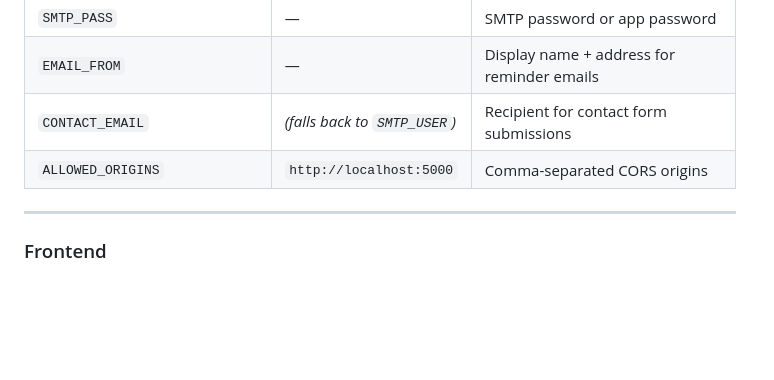
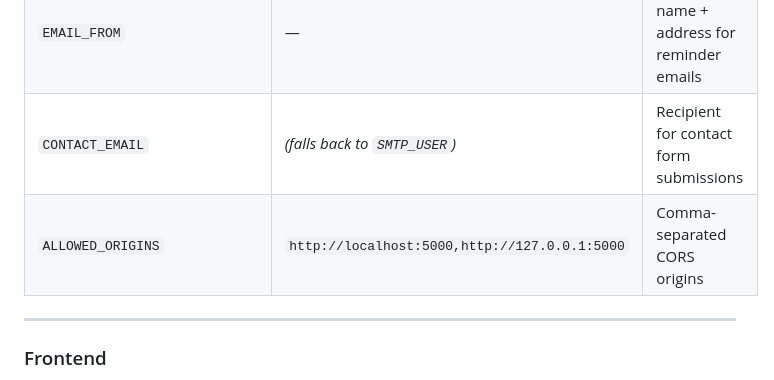
Before and after one commit to Gyanendra111/Xpiro, a Markdown page: README.md, the part around the change. GitHub-like rendering; blank space fills up the shorter version.

Commit message:
Update README.md
Co-authored-by: Copilot <175728472+Copilot@users.noreply.github.com>

```diff
--- a/README.md
+++ b/README.md
@@ -165,7 +165,7 @@ The API will be available at **http://localhost:8000**.
 | `SMTP_PASS` | — | SMTP password or app password |
 | `EMAIL_FROM` | — | Display name + address for reminder emails |
 | `CONTACT_EMAIL` | *(falls back to `SMTP_USER`)* | Recipient for contact form submissions |
-| `ALLOWED_ORIGINS` | `http://localhost:5000` | Comma-separated CORS origins |
+| `ALLOWED_ORIGINS` | `http://localhost:5000,http://127.0.0.1:5000` | Comma-separated CORS origins |
 
 ---
 
```
